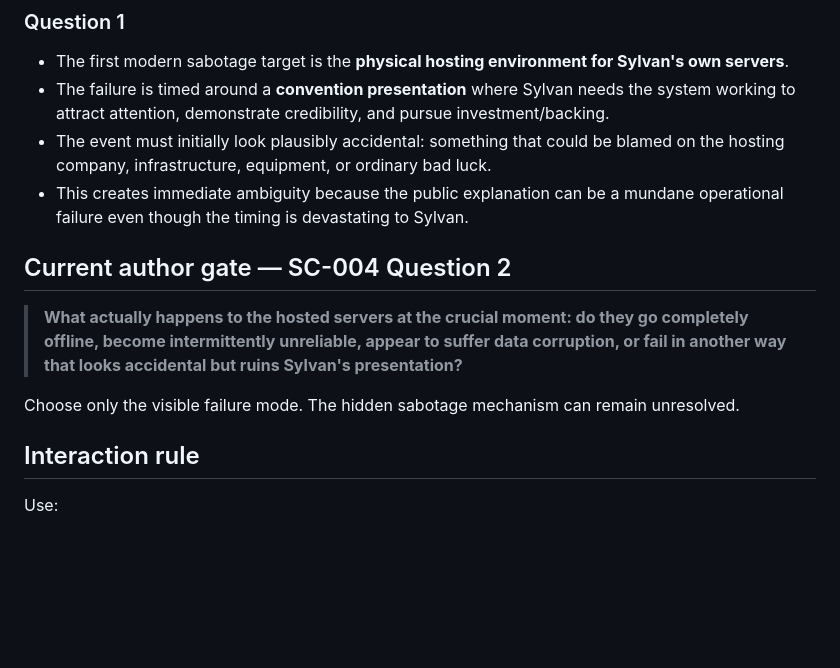
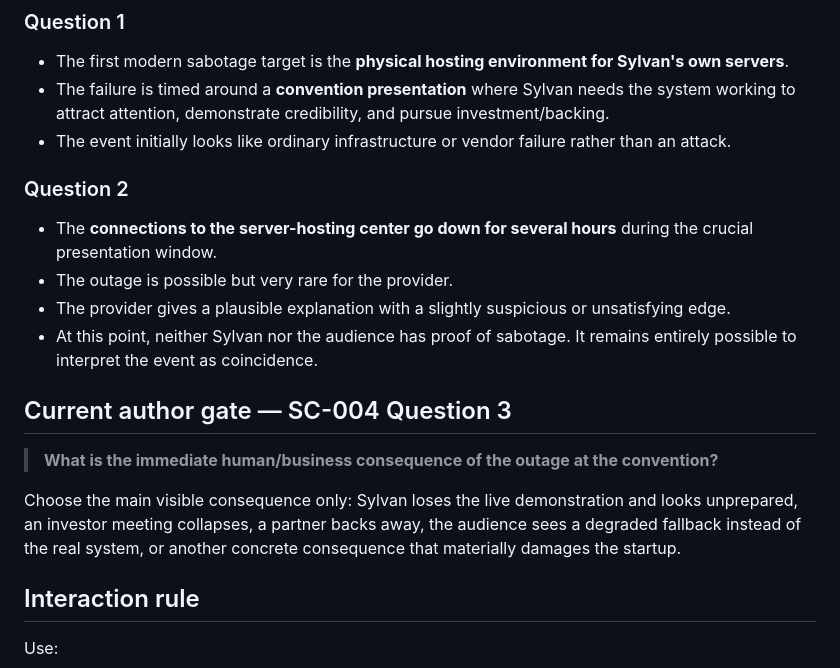
Before and after one commit to cubixmeow-commits/seeds-of-the-throne, a Markdown page: 07 Coordination/CURRENT-PICKUP.md, the part around the change. GitHub-like rendering; blank space fills up the shorter version.

Commit message:
Advance SC-004 to consequence gate

```diff
--- a/07 Coordination/CURRENT-PICKUP.md
+++ b/07 Coordination/CURRENT-PICKUP.md
@@ -53,14 +53,20 @@ Konrad's verification failure is **false process enforceability + sustained envi
 
 - The first modern sabotage target is the **physical hosting environment for Sylvan's own servers**.
 - The failure is timed around a **convention presentation** where Sylvan needs the system working to attract attention, demonstrate credibility, and pursue investment/backing.
-- The event must initially look plausibly accidental: something that could be blamed on the hosting company, infrastructure, equipment, or ordinary bad luck.
-- This creates immediate ambiguity because the public explanation can be a mundane operational failure even though the timing is devastating to Sylvan.
+- The event initially looks like ordinary infrastructure or vendor failure rather than an attack.
 
-## Current author gate — SC-004 Question 2
+### Question 2
 
-> **What actually happens to the hosted servers at the crucial moment: do they go completely offline, become intermittently unreliable, appear to suffer data corruption, or fail in another way that looks accidental but ruins Sylvan's presentation?**
+- The **connections to the server-hosting center go down for several hours** during the crucial presentation window.
+- The outage is possible but very rare for the provider.
+- The provider gives a plausible explanation with a slightly suspicious or unsatisfying edge.
+- At this point, neither Sylvan nor the audience has proof of sabotage. It remains entirely possible to interpret the event as coincidence.
 
-Choose only the visible failure mode. The hidden sabotage mechanism can remain unresolved.
+## Current author gate — SC-004 Question 3
+
+> **What is the immediate human/business consequence of the outage at the convention?**
+
+Choose the main visible consequence only: Sylvan loses the live demonstration and looks unprepared, an investor meeting collapses, a partner backs away, the audience sees a degraded fallback instead of the real system, or another concrete consequence that materially damages the startup.
 
 ## Interaction rule
 
```
